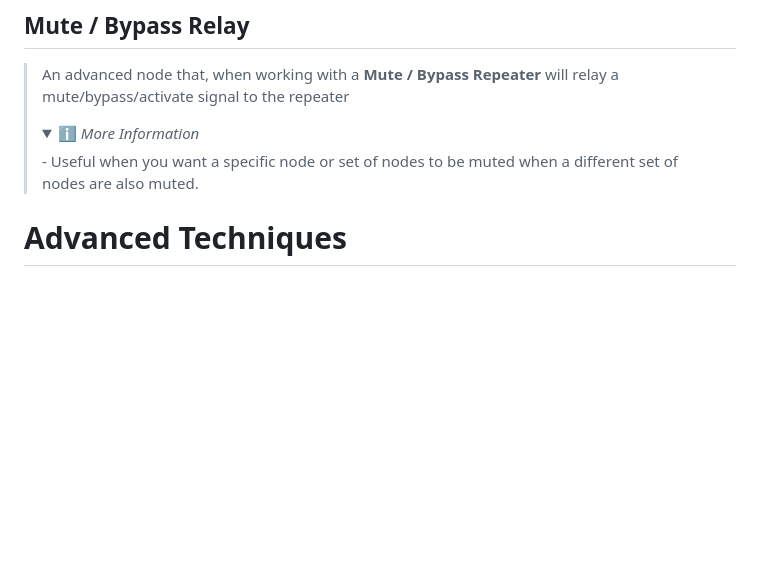
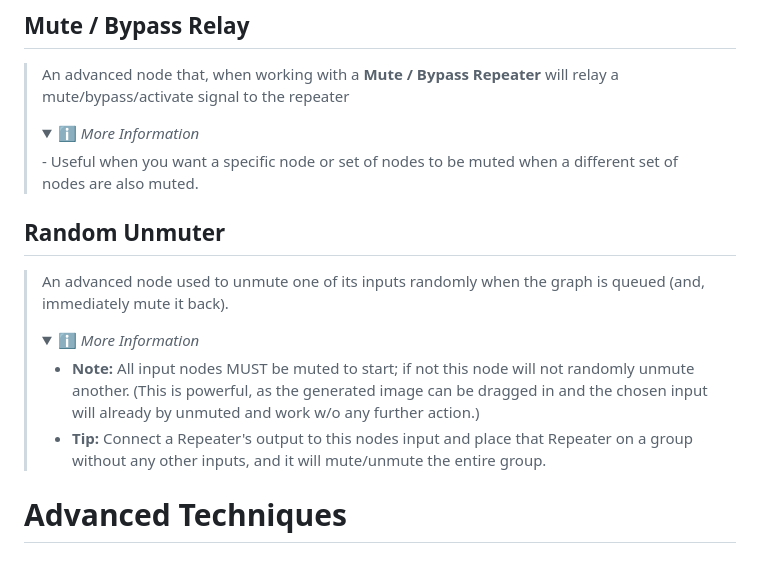
Before and after one commit to rgthree/rgthree-comfy, a Markdown page: README.md, the part around one of its changes. Rendered like a GitHub page; folded sections open; blank space fills up the shorter version.

```diff
--- a/README.md
+++ b/README.md
@@ -172,6 +230,14 @@ Note, you can right-click on a bunch of the rgthree-comfy nodes and select `🛟
 >    </details>
 
 
+## Random Unmuter
+> An advanced node used to unmute one of its inputs randomly when the graph is queued (and, immediately mute it back).
+> <details>
+>    <summary>ℹ️ <i>More Information</i></summary>
+>
+>    - **Note:** All input nodes MUST be muted to start; if not this node will not randomly unmute another. (This is powerful, as the generated image can be dragged in and the chosen input will already by unmuted and work w/o any further action.)
+>    - **Tip:** Connect a Repeater's output to this nodes input and place that Repeater on a group without any other inputs, and it will mute/unmute the entire group.
+>    </details>
 
 
 # Advanced Techniques
```
Also changed, not shown: other parts of README.md (+63 -5 lines).
